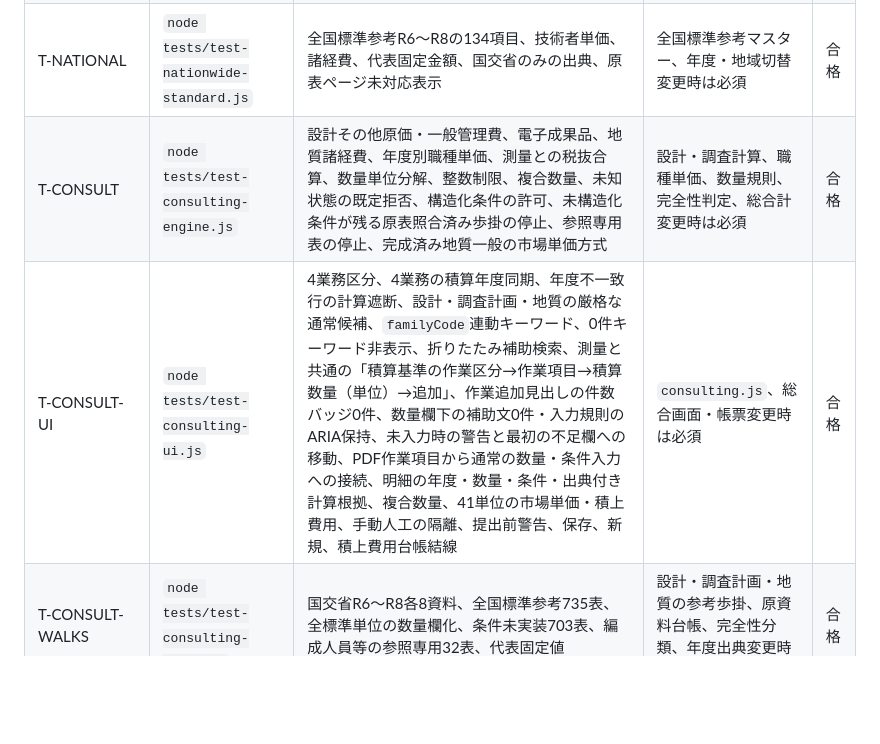
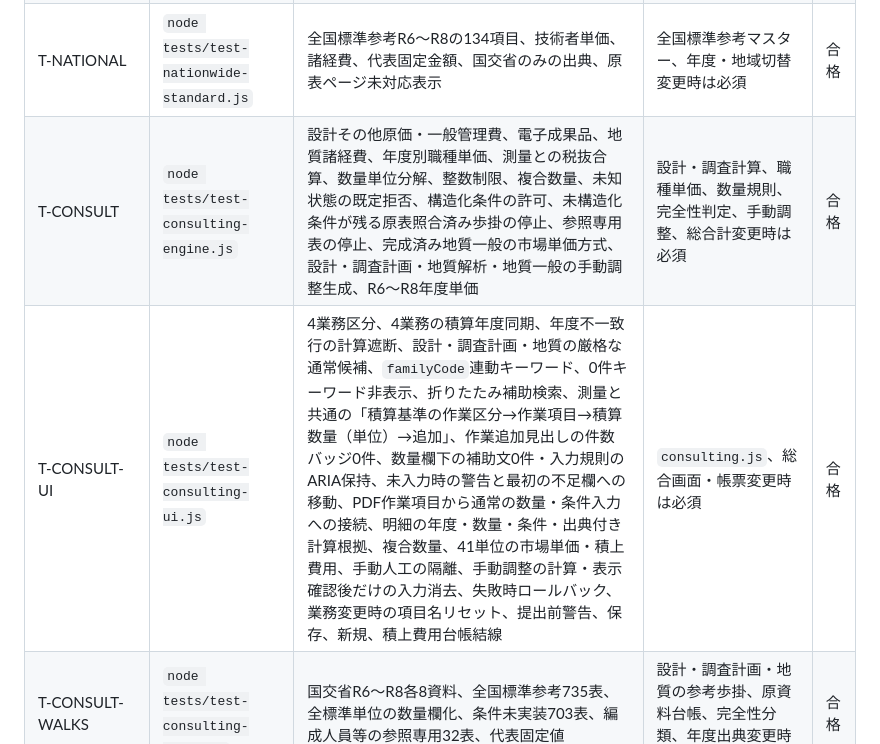
Before and after one commit to iku190t/tokushima-survey-sekisan, a Markdown page: docs/ai-knowledge/TEST_MATRIX.md, the part around the change. GitHub-like rendering; blank space fills up the shorter version.

```diff
--- a/docs/ai-knowledge/TEST_MATRIX.md
+++ b/docs/ai-knowledge/TEST_MATRIX.md
@@ -11,8 +11,8 @@
 | T-UI | `node tests/test-ui-static.js` | HTML要素の結線、4業務共通の上部5項目・業務基本情報7項目・追加／内訳／費用／集計カード、全業務の状態帯・項目件数バッジ0件、見積提出先を未設定／国土交通省の2択へ限定・旧都道府県値の未設定移行・4業務同期、測量の常時表示キーワード・補助検索・正式分類保持、測量現場条件の意味ラベル別継承・案件別保存、選択項目に連動する単位付き積算数量、数量制限、未入力時も押せる追加ボタン・不足理由警告・該当欄への移動と強調・明細非追加、追加済み測量項目の変更、選択中測量項目の規定書PDF・原表ページ対応表、測量資料だけの年度一覧、自然な日本語音声・オリジナルBGM・実PDFドラッグ4段階を持つ約2分の紹介MP4、スマホ幅720px以下のPDF・写真取込非表示・直接起動防止・設計画面復帰、favicon・Apple Touch Icon・Web App Manifest、5帳票、自社・発行者7項目の案件外保存・新規引継ぎ・旧案件移行・匿名QA分離、A4印刷CSS、Ez積算の統合案内・免責・公開HTTPS版Analytics常時計測 | `index.html`、`app.js`、`consulting.js`、`analytics.js`、`styles.css`変更時は必須 | 合格 |
 | T-CATALOG | `node tests/test-master-catalog.js` | PDF発注機関候補照合用47都道府県名称台帳、全国標準R6～R8配信カタログ、年度メタデータ、国交省ページ171リンク・重複除外PDF152件の取得監査、SHA-256、県別マスター非配信 | 発注機関名称台帳、年度単価セット、公式資料台帳、配信処理変更時は必須 | 合格 |
 | T-NATIONAL | `node tests/test-nationwide-standard.js` | 全国標準参考R6～R8の134項目、技術者単価、諸経費、代表固定金額、国交省のみの出典、原表ページ未対応表示 | 全国標準参考マスター、年度・地域切替変更時は必須 | 合格 |
-| T-CONSULT | `node tests/test-consulting-engine.js` | 設計その他原価・一般管理費、電子成果品、地質諸経費、年度別職種単価、測量との税抜合算、数量単位分解、整数制限、複合数量、未知状態の既定拒否、構造化条件の許可、未構造化条件が残る原表照合済み歩掛の停止、参照専用表の停止、完成済み地質一般の市場単価方式 | 設計・調査計算、職種単価、数量規則、完全性判定、総合計変更時は必須 | 合格 |
-| T-CONSULT-UI | `node tests/test-consulting-ui.js` | 4業務区分、4業務の積算年度同期、年度不一致行の計算遮断、設計・調査計画・地質の厳格な通常候補、`familyCode`連動キーワード、0件キーワード非表示、折りたたみ補助検索、測量と共通の「積算基準の作業区分→作業項目→積算数量（単位）→追加」、作業追加見出しの件数バッジ0件、数量欄下の補助文0件・入力規則のARIA保持、未入力時の警告と最初の不足欄への移動、PDF作業項目から通常の数量・条件入力への接続、明細の年度・数量・条件・出典付き計算根拠、複合数量、41単位の市場単価・積上費用、手動人工の隔離、提出前警告、保存、新規、積上費用台帳結線 | `consulting.js`、総合画面・帳票変更時は必須 | 合格 |
+| T-CONSULT | `node tests/test-consulting-engine.js` | 設計その他原価・一般管理費、電子成果品、地質諸経費、年度別職種単価、測量との税抜合算、数量単位分解、整数制限、複合数量、未知状態の既定拒否、構造化条件の許可、未構造化条件が残る原表照合済み歩掛の停止、参照専用表の停止、完成済み地質一般の市場単価方式、設計・調査計画・地質解析・地質一般の手動調整生成、R6～R8年度単価 | 設計・調査計算、職種単価、数量規則、完全性判定、手動調整、総合計変更時は必須 | 合格 |
+| T-CONSULT-UI | `node tests/test-consulting-ui.js` | 4業務区分、4業務の積算年度同期、年度不一致行の計算遮断、設計・調査計画・地質の厳格な通常候補、`familyCode`連動キーワード、0件キーワード非表示、折りたたみ補助検索、測量と共通の「積算基準の作業区分→作業項目→積算数量（単位）→追加」、作業追加見出しの件数バッジ0件、数量欄下の補助文0件・入力規則のARIA保持、未入力時の警告と最初の不足欄への移動、PDF作業項目から通常の数量・条件入力への接続、明細の年度・数量・条件・出典付き計算根拠、複合数量、41単位の市場単価・積上費用、手動人工の隔離、手動調整の計算・表示確認後だけの入力消去、失敗時ロールバック、業務変更時の項目名リセット、提出前警告、保存、新規、積上費用台帳結線 | `consulting.js`、総合画面・帳票変更時は必須 | 合格 |
 | T-CONSULT-WALKS | `node tests/test-consulting-walks.js` | 国交省R6～R8各8資料、全国標準参考735表、全標準単位の数量欄化、条件未実装703表、編成人員等の参照専用32表、代表固定値 | 設計・調査計画・地質の参考歩掛、原資料台帳、完全性分類、年度出典変更時は必須 | 合格 |
 | T-CONSULT-CONDITIONS | `node tests/test-consulting-condition-rules.js` | 現行系列124文書・2,102ページの分離、旧版非混在、道路概略・予備・詳細設計の補正条件、必須条件、加減算、補正後人工 | 条件規則、現行資料監査台帳、補正UI・エンジン変更時は必須 | 合格 |
 | T-CONSULT-RULE-PACK | `node tests/test-consulting-rule-pack.js` | R6～R8の1,393歩掛行、年度別461・462・470件、国交省URL・ページ、照合確度、職種、標準単位、設計／測量／地質経費体系、収録件数と自動積算件数の分離、各年度の自動積算を設計33・調査計画33・地質7へ限定 | 設計・調査計画・地質の規則パック、ページ対応、生成処理、計算可否変更時は必須 | 合格 |
```
Also changed, not shown: docs/ai-knowledge/INCIDENTS.md (+62 -0 lines), docs/ai-knowledge/PROJECT_STATE.md (+1 -0 lines).
